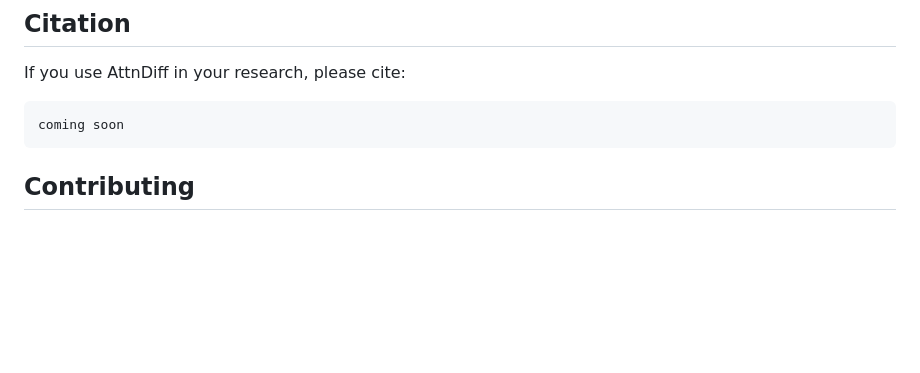
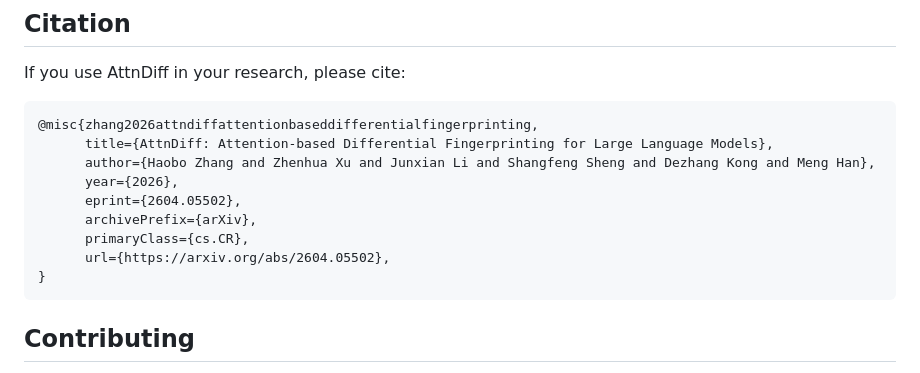
Before and after one commit to zhb0119/AttnDiff, a Markdown page: README.md, the part around the change. GitHub-like rendering; blank space fills up the shorter version.

````diff
--- a/README.md
+++ b/README.md
@@ -310,7 +310,15 @@ The following table provides Hugging Face repository links for key models used i
 If you use AttnDiff in your research, please cite:
 
 ```bibtex
-coming soon
+@misc{zhang2026attndiffattentionbaseddifferentialfingerprinting,
+      title={AttnDiff: Attention-based Differential Fingerprinting for Large Language Models},
+      author={Haobo Zhang and Zhenhua Xu and Junxian Li and Shangfeng Sheng and Dezhang Kong and Meng Han},
+      year={2026},
+      eprint={2604.05502},
+      archivePrefix={arXiv},
+      primaryClass={cs.CR},
+      url={https://arxiv.org/abs/2604.05502},
+}
 ```
 
 ## Contributing
````
